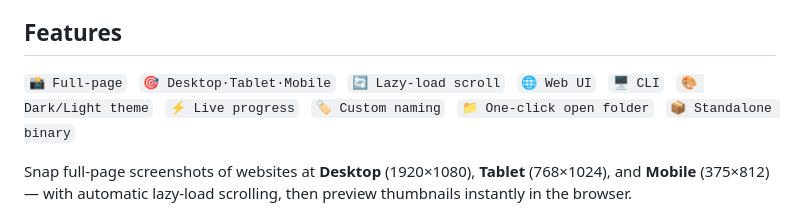
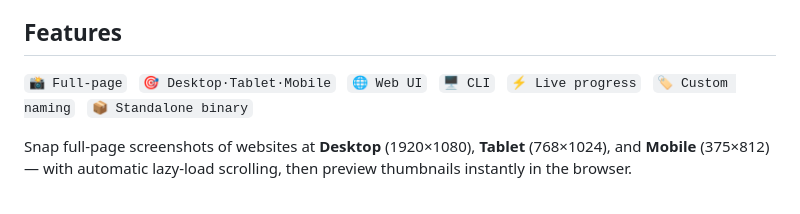
Before and after one commit to Alex9001/CyberSnapper, a Markdown page: README.md, the part around the change. Drawn GitHub-style.

```diff
--- a/README.md
+++ b/README.md
@@ -22,7 +22,7 @@
 
 ## Features
 
-`📸 Full-page` &nbsp; `🎯 Desktop·Tablet·Mobile` &nbsp; `🔄 Lazy-load scroll` &nbsp; `🌐 Web UI` &nbsp; `🖥️ CLI` &nbsp; `🎨 Dark/Light theme` &nbsp; `⚡ Live progress` &nbsp; `🏷️ Custom naming` &nbsp; `📁 One-click open folder` &nbsp; `📦 Standalone binary`
+`📸 Full-page` &nbsp; `🎯 Desktop·Tablet·Mobile` &nbsp; `🌐 Web UI` &nbsp; `🖥️ CLI` &nbsp; `⚡ Live progress` &nbsp; `🏷️ Custom naming` &nbsp; `📦 Standalone binary`
 
 Snap full-page screenshots of websites at **Desktop** (1920×1080), **Tablet** (768×1024), and **Mobile** (375×812) — with automatic lazy-load scrolling, then preview thumbnails instantly in the browser.
 
```
